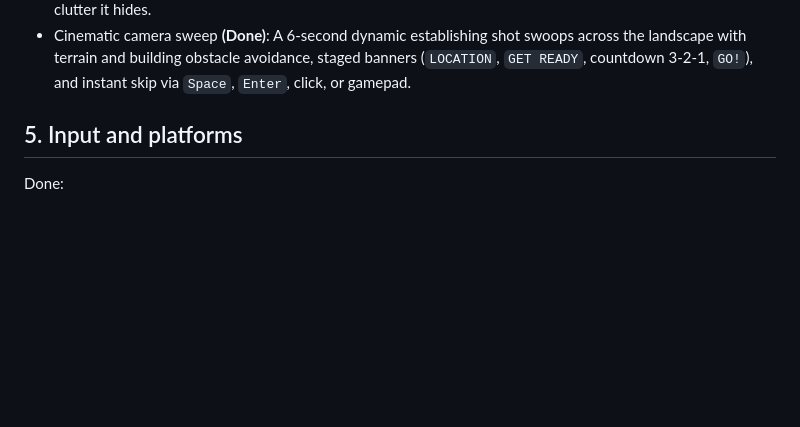
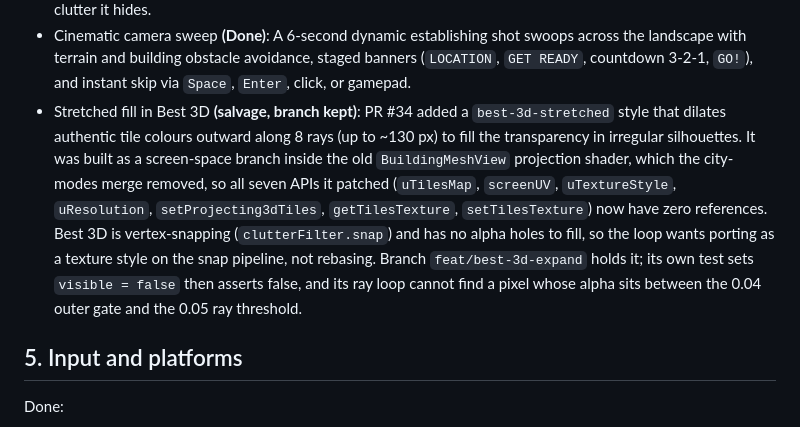
Before and after one commit to goggledefogger/smugglers-town-3d, a Markdown page: docs/ROADMAP.md, the part around the change. Rendered like a GitHub page; blank space fills up the shorter version.

Commit message:
docs(roadmap): record the closed Best 3D stretched PR as salvage
PR #34 patched a projection shader the city-modes merge deleted, and its for-realz-3d mode is already main's masked-tiles. Closed, branch kept, and the porting defects noted so the next attempt does not rediscover them.

Co-Authored-By: Claude Code <noreply@anthropic.com>

```diff
--- a/docs/ROADMAP.md
+++ b/docs/ROADMAP.md
@@ -74,6 +74,17 @@ measured 25-60 ms. Left:
 - Cinematic camera sweep **(Done)**: A 6-second dynamic establishing shot swoops across
   the landscape with terrain and building obstacle avoidance, staged banners (`LOCATION`,
   `GET READY`, countdown 3-2-1, `GO!`), and instant skip via `Space`, `Enter`, click, or gamepad.
+- Stretched fill in Best 3D **(salvage, branch kept)**: PR #34 added a `best-3d-stretched`
+  style that dilates authentic tile colours outward along 8 rays (up to ~130 px) to fill the
+  transparency in irregular silhouettes. It was built as a screen-space branch inside the
+  old `BuildingMeshView` projection shader, which the city-modes merge removed, so all
+  seven APIs it patched (`uTilesMap`, `screenUV`, `uTextureStyle`, `uResolution`,
+  `setProjecting3dTiles`, `getTilesTexture`, `setTilesTexture`) now have zero references.
+  Best 3D is vertex-snapping (`clutterFilter.snap`) and has no alpha holes to fill, so the
+  loop wants porting as a texture style on the snap pipeline, not rebasing. Branch
+  `feat/best-3d-expand` holds it; its own test sets `visible = false` then asserts false,
+  and its ray loop cannot find a pixel whose alpha sits between the 0.04 outer gate and the
+  0.05 ray threshold.
 
 ## 5. Input and platforms
 
```
